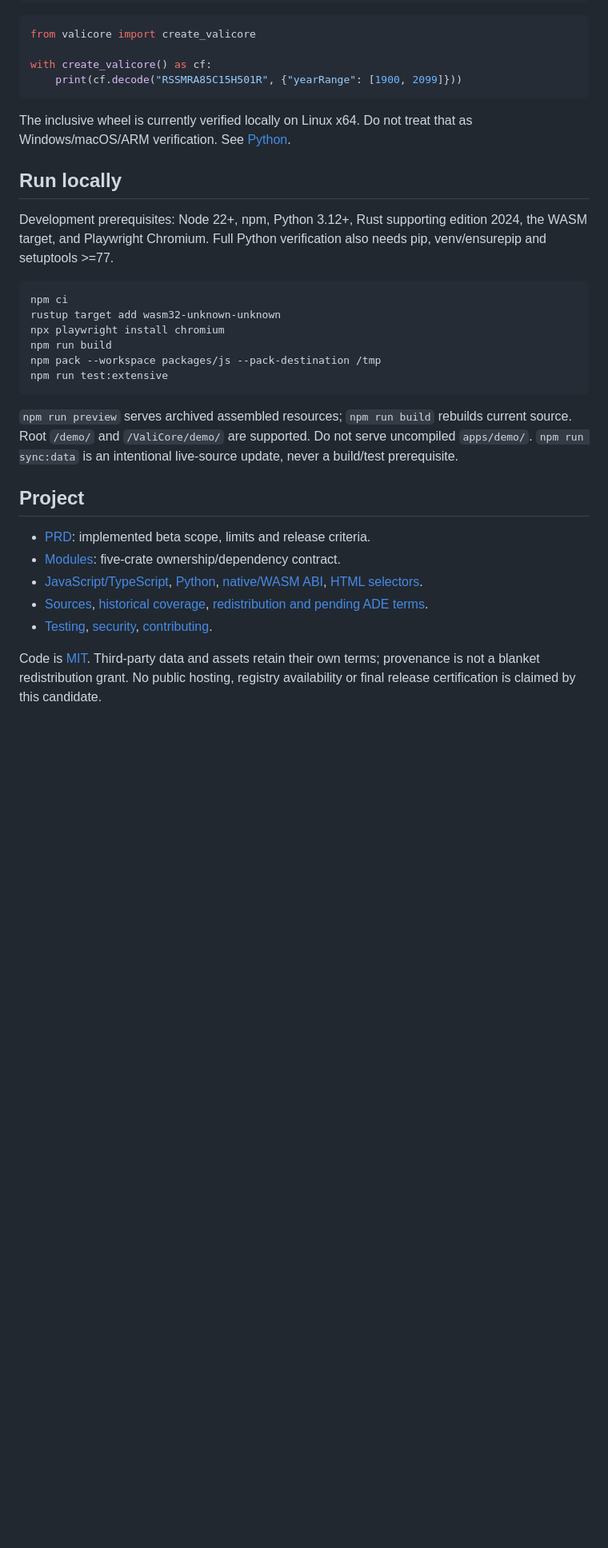
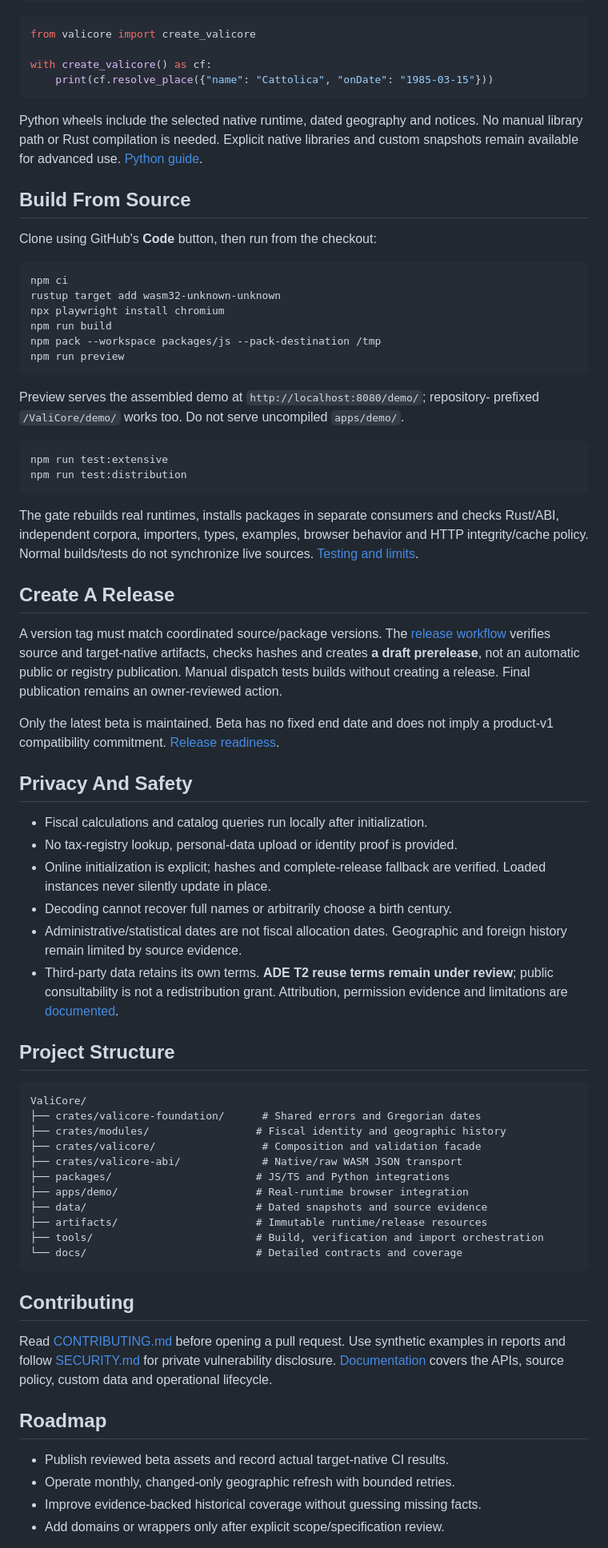
Before and after one commit to arro000/ValiCore, a Markdown page: README.md, the part around one of its changes. Shown at 80% size. Rendered like a GitHub page; blank space fills up the shorter version.

Commit message:
docs: present ValiCore with a public project README

````diff
--- a/README.md
+++ b/README.md
@@ -68,17 +90,16 @@ python -m pip install /path/to/valicore-0.5.0b1-py3-none-linux_x86_64.whl
 from valicore import create_valicore
 
 with create_valicore() as cf:
-    print(cf.decode("RSSMRA85C15H501R", {"yearRange": [1900, 2099]}))
+    print(cf.resolve_place({"name": "Cattolica", "onDate": "1985-03-15"}))
 ```
 
-The inclusive wheel is currently verified locally on Linux x64. Do not treat
-that as Windows/macOS/ARM verification. See [Python](docs/PYTHON.md).
+Python wheels include the selected native runtime, dated geography and notices.
+No manual library path or Rust compilation is needed. Explicit native libraries
+and custom snapshots remain available for advanced use. [Python guide](docs/PYTHON.md).
 
-## Run locally
+## Build From Source
 
-Development prerequisites: Node 22+, npm, Python 3.12+, Rust supporting edition
-2024, the WASM target, and Playwright Chromium. Full Python verification also
-needs pip, venv/ensurepip and setuptools >=77.
+Clone using GitHub's **Code** button, then run from the checkout:
 
 ```sh
 npm ci
@@ -86,24 +107,73 @@ rustup target add wasm32-unknown-unknown
 npx playwright install chromium
 npm run build
 npm pack --workspace packages/js --pack-destination /tmp
-npm run test:extensive
+npm run preview
 ```
 
-`npm run preview` serves archived assembled resources; `npm run build` rebuilds
-current source. Root `/demo/` and `/ValiCore/demo/` are supported. Do not serve
-uncompiled `apps/demo/`. `npm run sync:data` is an intentional live-source
-update, never a build/test prerequisite.
+Preview serves the assembled demo at `http://localhost:8080/demo/`; repository-
+prefixed `/ValiCore/demo/` works too. Do not serve uncompiled `apps/demo/`.
 
-## Project
+```sh
+npm run test:extensive
+npm run test:distribution
+```
 
-- [PRD](PRD.md): implemented beta scope, limits and release criteria.
-- [Modules](docs/MODULES.md): five-crate ownership/dependency contract.
-- [JavaScript/TypeScript](packages/js/README.md), [Python](packages/python/README.md),
-  [native/WASM ABI](docs/ABI.md), [HTML selectors](docs/UI.md).
-- [Sources](docs/SOURCES.md), [historical coverage](docs/DATA.md),
-  [redistribution and pending ADE terms](docs/DATA-LICENSES.md).
-- [Testing](docs/TESTING.md), [security](SECURITY.md), [contributing](CONTRIBUTING.md).
+The gate rebuilds real runtimes, installs packages in separate consumers and
+checks Rust/ABI, independent corpora, importers, types, examples, browser behavior
+and HTTP integrity/cache policy. Normal builds/tests do not synchronize live
+sources. [Testing and limits](docs/TESTING.md).
 
-Code is [MIT](LICENSE). Third-party data and assets retain their own terms;
-provenance is not a blanket redistribution grant. No public hosting, registry
-availability or final release certification is claimed by this candidate.
+## Create A Release
+
+A version tag must match coordinated source/package versions. The
+[release workflow](.github/workflows/package.yml) verifies source and target-native
+artifacts, checks hashes and creates **a draft prerelease**, not an automatic
+public or registry publication. Manual dispatch tests builds without creating a
+release. Final publication remains an owner-reviewed action.
+
+Only the latest beta is maintained. Beta has no fixed end date and does not
+imply a product-v1 compatibility commitment. [Release readiness](docs/RELEASE.md).
+
+## Privacy And Safety
+
+- Fiscal calculations and catalog queries run locally after initialization.
+- No tax-registry lookup, personal-data upload or identity proof is provided.
+- Online initialization is explicit; hashes and complete-release fallback are
+  verified. Loaded instances never silently update in place.
+- Decoding cannot recover full names or arbitrarily choose a birth century.
+- Administrative/statistical dates are not fiscal allocation dates. Geographic
+  and foreign history remain limited by source evidence.
+- Third-party data retains its own terms. **ADE T2 reuse terms remain under
+  review**; public consultability is not a redistribution grant. Attribution,
+  permission evidence and limitations are [documented](docs/DATA-LICENSES.md).
+
+## Project Structure
+
+```text
+ValiCore/
+├── crates/valicore-foundation/      # Shared errors and Gregorian dates
+├── crates/modules/                 # Fiscal identity and geographic history
+├── crates/valicore/                 # Composition and validation facade
+├── crates/valicore-abi/             # Native/raw WASM JSON transport
+├── packages/                       # JS/TS and Python integrations
+├── apps/demo/                      # Real-runtime browser integration
+├── data/                           # Dated snapshots and source evidence
+├── artifacts/                      # Immutable runtime/release resources
+├── tools/                          # Build, verification and import orchestration
+└── docs/                           # Detailed contracts and coverage
+```
+
+## Contributing
+
+Read [CONTRIBUTING.md](CONTRIBUTING.md) before opening a pull request. Use
+synthetic examples in reports and follow [SECURITY.md](SECURITY.md) for private
+vulnerability disclosure. [Documentation](docs/README.md) covers the APIs,
+source policy, custom data and operational lifecycle.
+
+## Roadmap
+
+- Publish reviewed beta assets and record actual target-native CI results.
+- Operate monthly, changed-only geographic refresh with bounded retries.
+- Improve evidence-backed historical coverage without guessing missing facts.
+- Add domains or wrappers only after explicit scope/specification review.
+
````
Also changed, not shown: other parts of README.md (+74 -40 lines).
